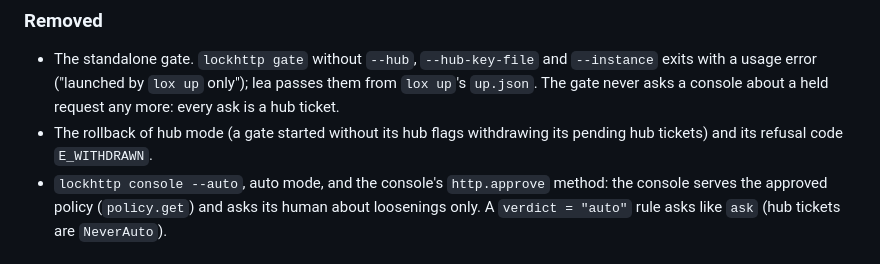
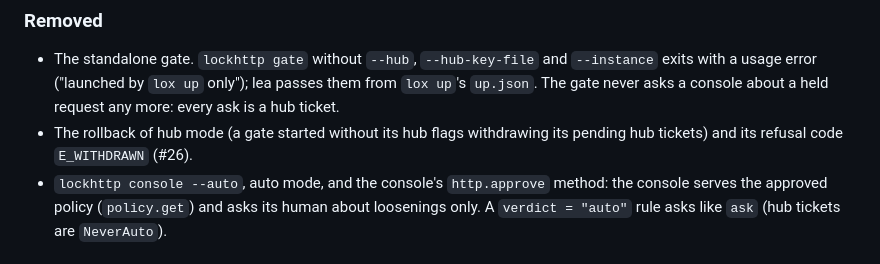
Before and after one commit to DavidGodefroid/lockhttp, a Markdown page: CHANGELOG.md, the part around the change. Drawn GitHub-style.

```diff
--- a/CHANGELOG.md
+++ b/CHANGELOG.md
@@ -18,7 +18,8 @@ only (lockkit#110): one mode, `lox up`'s.
   lea passes them from `lox up`'s `up.json`. The gate never asks a console
   about a held request any more: every ask is a hub ticket.
 - The rollback of hub mode (a gate started without its hub flags
-  withdrawing its pending hub tickets) and its refusal code `E_WITHDRAWN`.
+  withdrawing its pending hub tickets) and its refusal code `E_WITHDRAWN`
+  (#26).
 - `lockhttp console --auto`, auto mode, and the console's `http.approve`
   method: the console serves the approved policy (`policy.get`) and asks
   its human about loosenings only. A `verdict = "auto"` rule asks like
```
Also changed, not shown: docs/lea.md (+4 -2 lines), docs/usage.md (+5 -4 lines).
